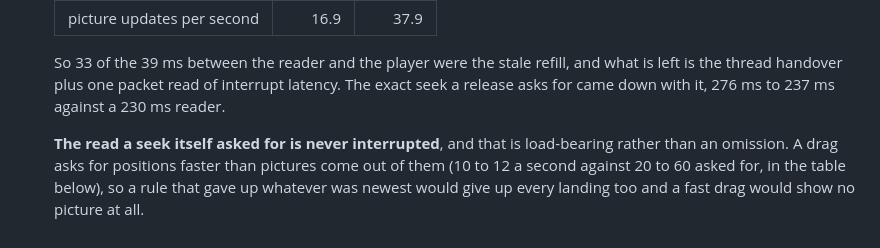
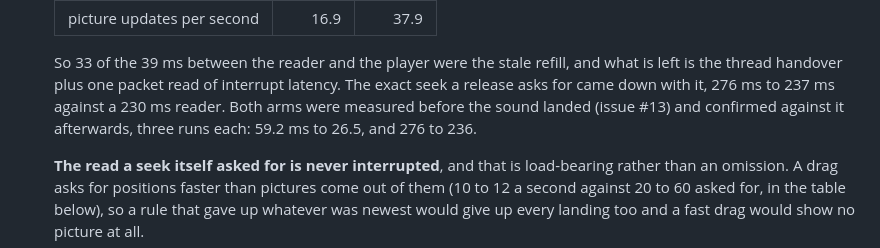
Before and after one commit to aeharding/kjerag, a Markdown page: docs/ROADMAP.md, the part around the change. Drawn GitHub-style.

Commit message:
docs: say where the scrub numbers were measured
Both arms of the interruptible-read A/B were run before the sound landed
(#13). The post-merge confirmation is three runs each: 59.2 ms to 26.5
through the player, 276 to 236 for the release.

```diff
--- a/docs/ROADMAP.md
+++ b/docs/ROADMAP.md
@@ -276,7 +276,9 @@ into the same recording that land at the 99th or above: the fades hold.
   So 33 of the 39 ms between the reader and the player were the stale
   refill, and what is left is the thread handover plus one packet read of
   interrupt latency. The exact seek a release asks for came down with it,
-  276 ms to 237 ms against a 230 ms reader.
+  276 ms to 237 ms against a 230 ms reader. Both arms were measured before
+  the sound landed (issue #13) and confirmed against it afterwards, three
+  runs each: 59.2 ms to 26.5, and 276 to 236.
 
   **The read a seek itself asked for is never interrupted**, and that is
   load-bearing rather than an omission. A drag asks for positions faster than
```
